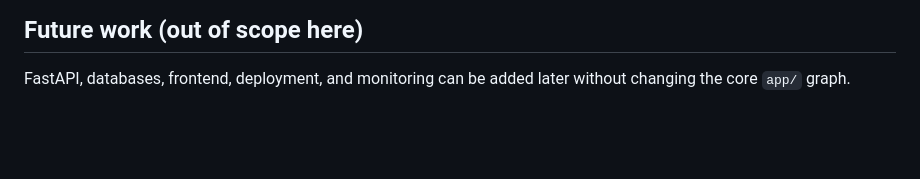
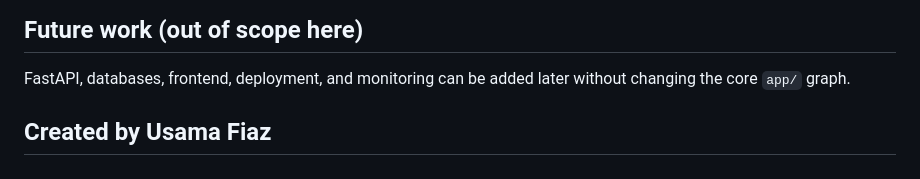
Before and after one commit to Usamafiaz35/Self-Rag, a Markdown page: README.md, the part around the change. Drawn GitHub-style; blank space fills up the shorter version.

```diff
--- a/README.md
+++ b/README.md
@@ -91,3 +91,6 @@ The notebook’s `add_conditional_edges` `path_map` keys (e.g. `"False"` / `"Tru
 ## Future work (out of scope here)
 
 FastAPI, databases, frontend, deployment, and monitoring can be added later without changing the core `app/` graph.
+
+
+## Created by Usama Fiaz
```
